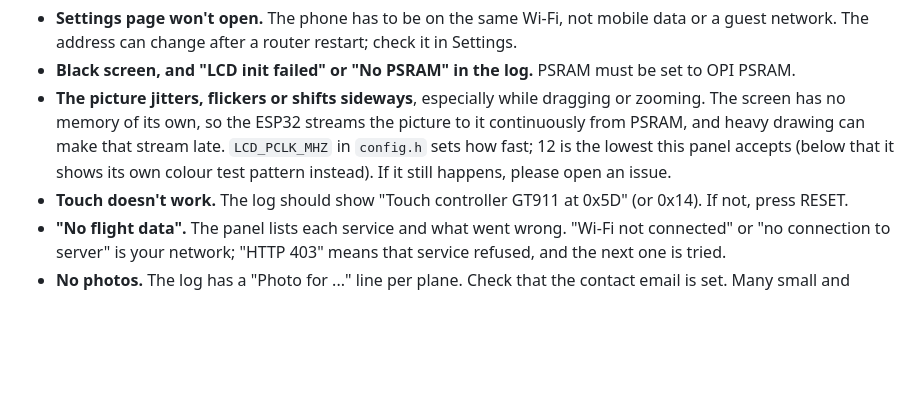
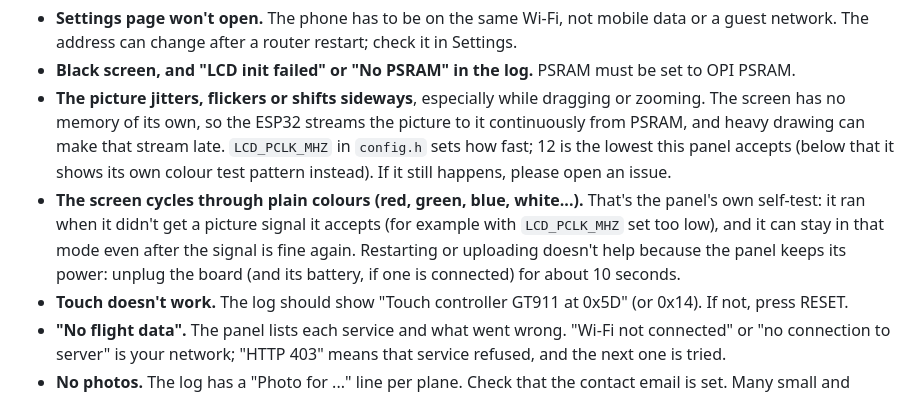
Before and after one commit to N41KH05/notta-mihina-se-lentaa, a Markdown page: GUIDE.md, the part around the change. Drawn GitHub-style; blank space fills up the shorter version.

Commit message:
Guide: the panel's colour self-test and how to get out of it

```diff
--- a/GUIDE.md
+++ b/GUIDE.md
@@ -152,6 +152,7 @@ Open Tools → Serial Monitor at 115200 baud (on the USB port) to see what it's
 - **Settings page won't open.** The phone has to be on the same Wi-Fi, not mobile data or a guest network. The address can change after a router restart; check it in Settings.
 - **Black screen, and "LCD init failed" or "No PSRAM" in the log.** PSRAM must be set to OPI PSRAM.
 - **The picture jitters, flickers or shifts sideways**, especially while dragging or zooming. The screen has no memory of its own, so the ESP32 streams the picture to it continuously from PSRAM, and heavy drawing can make that stream late. `LCD_PCLK_MHZ` in `config.h` sets how fast; 12 is the lowest this panel accepts (below that it shows its own colour test pattern instead). If it still happens, please open an issue.
+- **The screen cycles through plain colours (red, green, blue, white...).** That's the panel's own self-test: it ran when it didn't get a picture signal it accepts (for example with `LCD_PCLK_MHZ` set too low), and it can stay in that mode even after the signal is fine again. Restarting or uploading doesn't help because the panel keeps its power: unplug the board (and its battery, if one is connected) for about 10 seconds.
 - **Touch doesn't work.** The log should show "Touch controller GT911 at 0x5D" (or 0x14). If not, press RESET.
 - **"No flight data".** The panel lists each service and what went wrong. "Wi-Fi not connected" or "no connection to server" is your network; "HTTP 403" means that service refused, and the next one is tried.
 - **No photos.** The log has a "Photo for ..." line per plane. Check that the contact email is set. Many small and military planes just don't have a photo.
```
